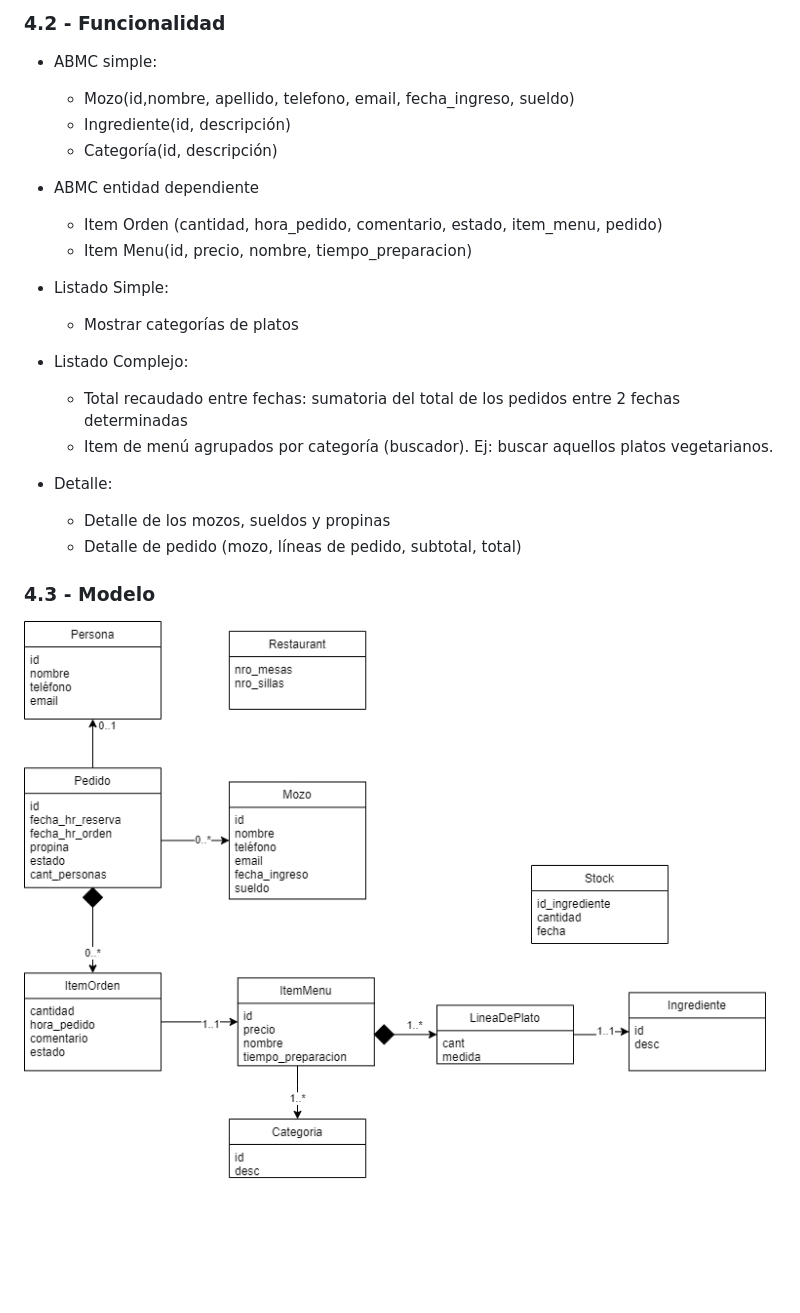
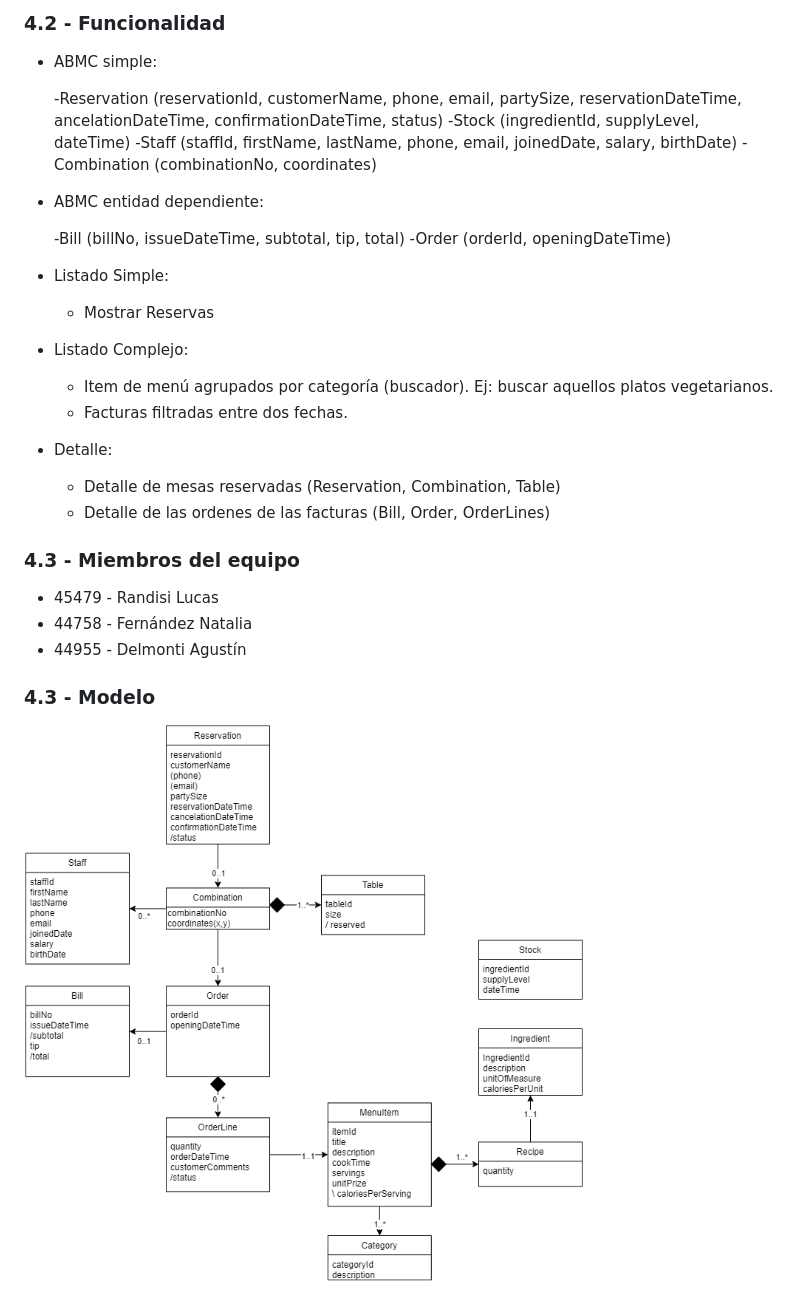
Before and after one commit to utnfrrottads/tp-backend, a Markdown page: README.md, the part around the change. Drawn GitHub-style; pictures changed too: class_diagram.png (added), dclases1.01.png (deleted); blank space fills up the shorter version.

Commit message:
Actualizacion Modelo de negocio

```diff
--- a/README.md
+++ b/README.md
@@ -138,28 +138,33 @@ Este proyecto tiene como objetivo desarrollar una aplicación web capaz de dar s
 
 - ABMC simple:
 
-  - Mozo(id,nombre, apellido, telefono, email, fecha_ingreso, sueldo)
-  - Ingrediente(id, descripción)
-  - Categoría(id, descripción)
+  -Reservation (reservationId, customerName, phone, email, partySize, reservationDateTime, ancelationDateTime, confirmationDateTime, status)
+  -Stock (ingredientId, supplyLevel, dateTime)
+  -Staff (staffId, firstName, lastName, phone, email, joinedDate, salary, birthDate)
+  -Combination (combinationNo, coordinates)
 
-- ABMC entidad dependiente
+- ABMC entidad dependiente:
 
-  - Item Orden (cantidad, hora_pedido, comentario, estado, item_menu, pedido)
-  - Item Menu(id, precio, nombre, tiempo_preparacion)
+  -Bill (billNo, issueDateTime, subtotal, tip, total)
+  -Order (orderId, openingDateTime)
 
 - Listado Simple:
 
-  - Mostrar categorías de platos
+  - Mostrar Reservas
 
 - Listado Complejo:
 
-  - Total recaudado entre fechas: sumatoria del total de los pedidos entre 2 fechas determinadas
   - Item de menú agrupados por categoría (buscador). Ej: buscar aquellos platos vegetarianos.
+  - Facturas filtradas entre dos fechas.
 
 - Detalle:
-  - Detalle de los mozos, sueldos y propinas
-  - Detalle de pedido (mozo, líneas de pedido, subtotal, total)
+  - Detalle de mesas reservadas (Reservation, Combination, Table)
+  - Detalle de las ordenes de las facturas (Bill, Order, OrderLines)
 
+### 4.3 - Miembros del equipo
+  - 45479 - Randisi Lucas
+  - 44758 - Fernández Natalia
+  - 44955 - Delmonti Agustín
 ### 4.3 - Modelo
 
-![modelo de datos](dclases1.01.png)
+![modelo de datos](class_diagram.png)
```
